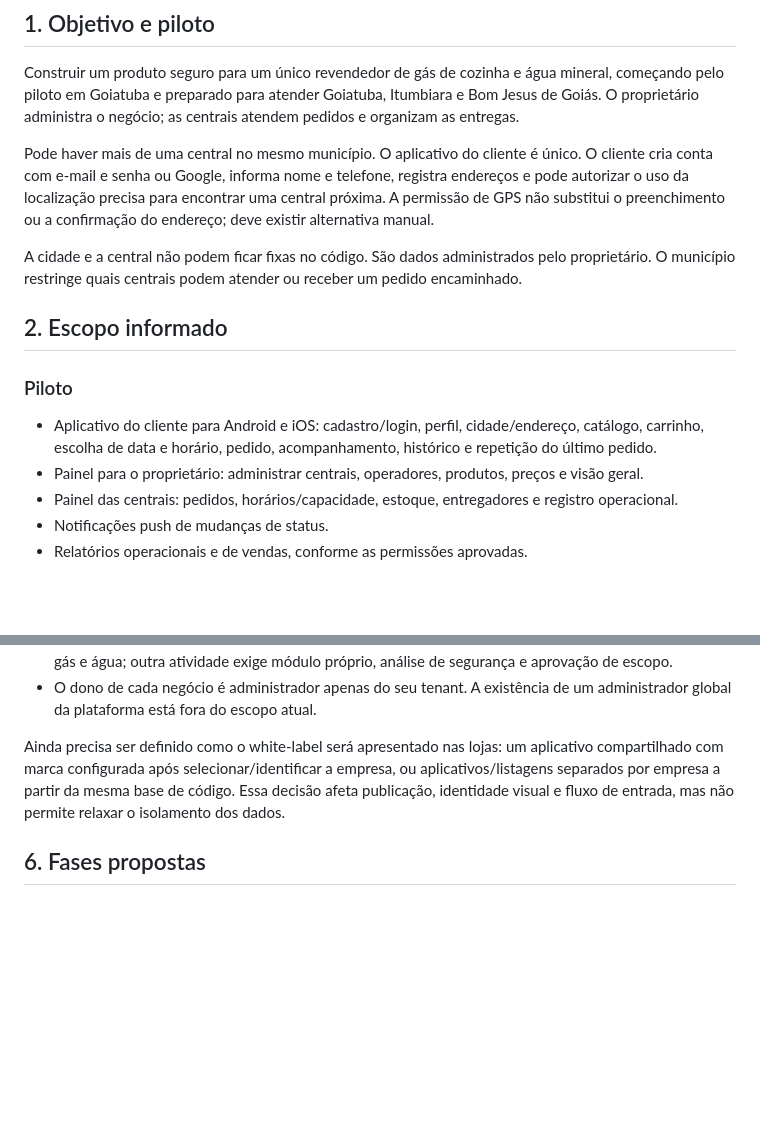
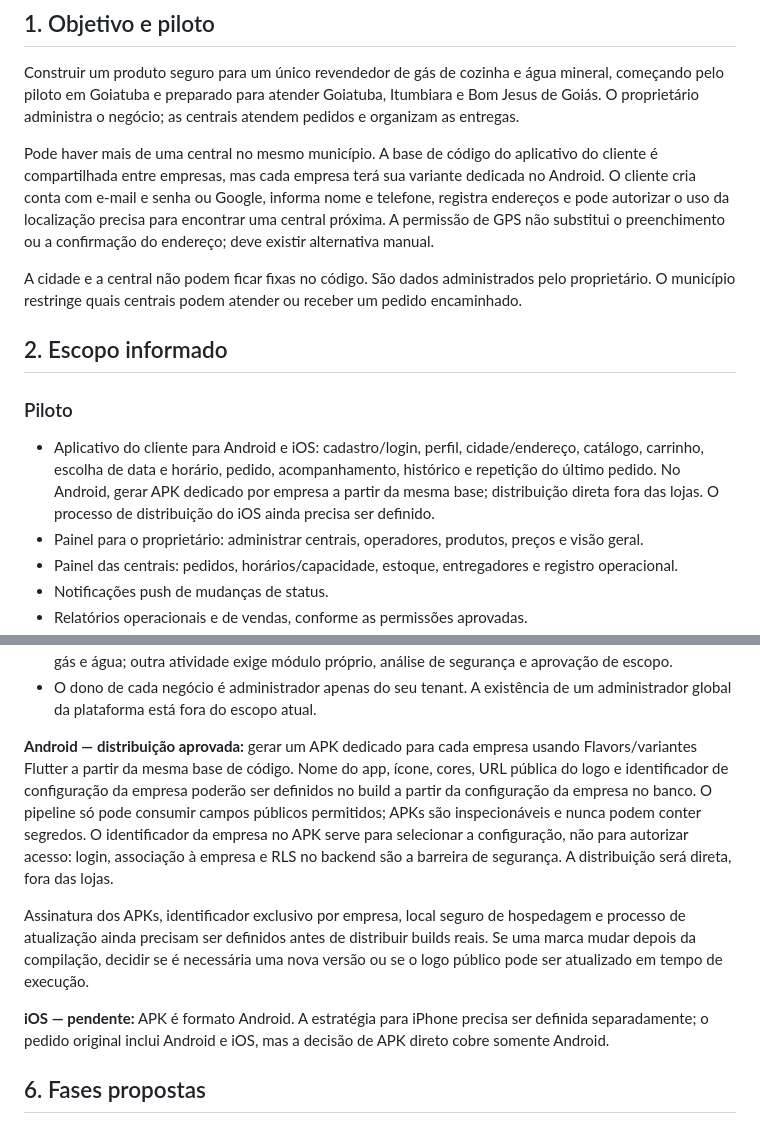
Before and after one commit to dasilvagonchoroskie-cpu/gas-plataforma, a Markdown page: docs/ARQUITETURA.md, 2 parts joined by grey strips. GitHub-like rendering; blank space fills up the shorter version.

Commit message:
docs: define builds Android dedicados

```diff
--- a/docs/ARQUITETURA.md
+++ b/docs/ARQUITETURA.md
@@ -6,7 +6,7 @@
 
 Construir um produto seguro para um único revendedor de gás de cozinha e água mineral, começando pelo piloto em Goiatuba e preparado para atender Goiatuba, Itumbiara e Bom Jesus de Goiás. O proprietário administra o negócio; as centrais atendem pedidos e organizam as entregas.
 
-Pode haver mais de uma central no mesmo município. O aplicativo do cliente é único. O cliente cria conta com e-mail e senha ou Google, informa nome e telefone, registra endereços e pode autorizar o uso da localização precisa para encontrar uma central próxima. A permissão de GPS não substitui o preenchimento ou a confirmação do endereço; deve existir alternativa manual.
+Pode haver mais de uma central no mesmo município. A base de código do aplicativo do cliente é compartilhada entre empresas, mas cada empresa terá sua variante dedicada no Android. O cliente cria conta com e-mail e senha ou Google, informa nome e telefone, registra endereços e pode autorizar o uso da localização precisa para encontrar uma central próxima. A permissão de GPS não substitui o preenchimento ou a confirmação do endereço; deve existir alternativa manual.
 
 A cidade e a central não podem ficar fixas no código. São dados administrados pelo proprietário. O município restringe quais centrais podem atender ou receber um pedido encaminhado.
 
@@ -14,7 +14,7 @@ A cidade e a central não podem ficar fixas no código. São dados administrados
 
 ### Piloto
 
-- Aplicativo do cliente para Android e iOS: cadastro/login, perfil, cidade/endereço, catálogo, carrinho, escolha de data e horário, pedido, acompanhamento, histórico e repetição do último pedido.
+- Aplicativo do cliente para Android e iOS: cadastro/login, perfil, cidade/endereço, catálogo, carrinho, escolha de data e horário, pedido, acompanhamento, histórico e repetição do último pedido. No Android, gerar APK dedicado por empresa a partir da mesma base; distribuição direta fora das lojas. O processo de distribuição do iOS ainda precisa ser definido.
 - Painel para o proprietário: administrar centrais, operadores, produtos, preços e visão geral.
 - Painel das centrais: pedidos, horários/capacidade, estoque, entregadores e registro operacional.
 - Notificações push de mudanças de status.
@@ -92,7 +92,11 @@ Princípios obrigatórios antes de qualquer migration:
 - O núcleo reutilizável será separado das regras específicas de cada ramo. O piloto implementa apenas gás e água; outra atividade exige módulo próprio, análise de segurança e aprovação de escopo.
 - O dono de cada negócio é administrador apenas do seu tenant. A existência de um administrador global da plataforma está fora do escopo atual.
 
-Ainda precisa ser definido como o white-label será apresentado nas lojas: um aplicativo compartilhado com marca configurada após selecionar/identificar a empresa, ou aplicativos/listagens separados por empresa a partir da mesma base de código. Essa decisão afeta publicação, identidade visual e fluxo de entrada, mas não permite relaxar o isolamento dos dados.
+**Android — distribuição aprovada:** gerar um APK dedicado para cada empresa usando Flavors/variantes Flutter a partir da mesma base de código. Nome do app, ícone, cores, URL pública do logo e identificador de configuração da empresa poderão ser definidos no build a partir da configuração da empresa no banco. O pipeline só pode consumir campos públicos permitidos; APKs são inspecionáveis e nunca podem conter segredos. O identificador da empresa no APK serve para selecionar a configuração, não para autorizar acesso: login, associação à empresa e RLS no backend são a barreira de segurança. A distribuição será direta, fora das lojas.
+
+Assinatura dos APKs, identificador exclusivo por empresa, local seguro de hospedagem e processo de atualização ainda precisam ser definidos antes de distribuir builds reais. Se uma marca mudar depois da compilação, decidir se é necessária uma nova versão ou se o logo público pode ser atualizado em tempo de execução.
+
+**iOS — pendente:** APK é formato Android. A estratégia para iPhone precisa ser definida separadamente; o pedido original inclui Android e iOS, mas a decisão de APK direto cobre somente Android.
 
 ## 6. Fases propostas
 
```
